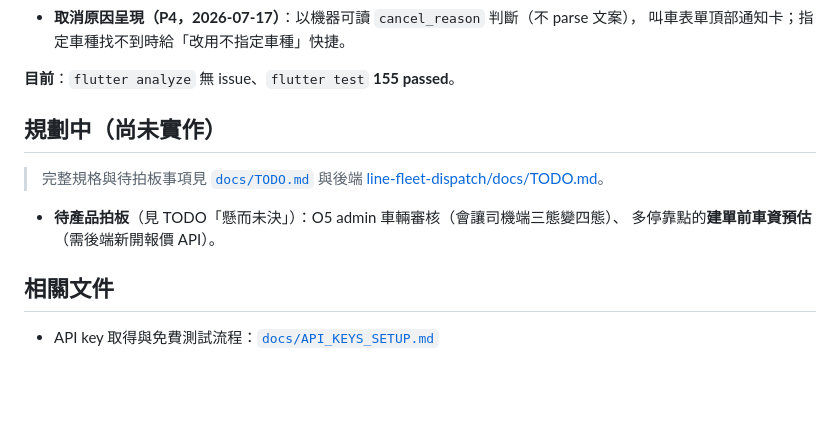
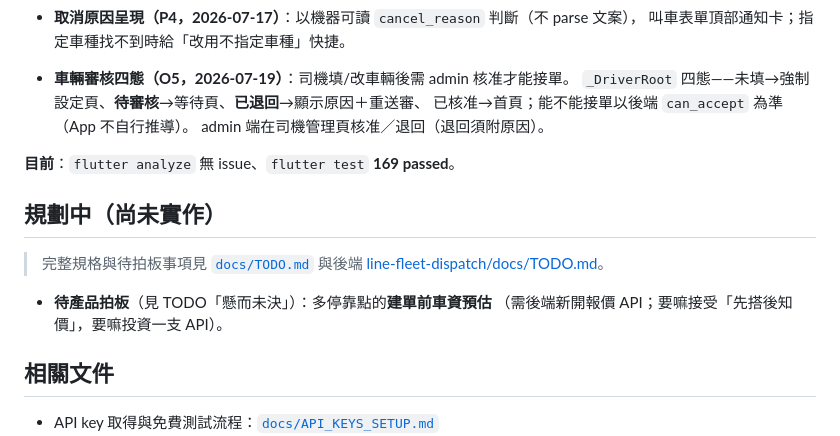
Before and after one commit to thothawei/fleet-app, a Markdown page: README.md, the part around the change. Rendered like a GitHub page; blank space fills up the shorter version.

```diff
--- a/README.md
+++ b/README.md
@@ -129,15 +129,20 @@ FCM data 的值一律是字串，App 端 `fleetEventFromPushData()` 會把座標
 - **取消原因呈現（P4，2026-07-17）**：以機器可讀 `cancel_reason` 判斷（不 parse 文案），
   叫車表單頂部通知卡；指定車種找不到時給「改用不指定車種」快捷。
 
-**目前**：`flutter analyze` 無 issue、`flutter test` **155 passed**。
+- **車輛審核四態（O5，2026-07-19）**：司機填/改車輛後需 admin 核准才能接單。
+  `_DriverRoot` 四態——未填→強制設定頁、**待審核**→等待頁、**已退回**→顯示原因＋重送審、
+  已核准→首頁；能不能接單以後端 `can_accept` 為準（App 不自行推導）。
+  admin 端在司機管理頁核准／退回（退回須附原因）。
+
+**目前**：`flutter analyze` 無 issue、`flutter test` **169 passed**。
 
 ## 規劃中（尚未實作）
 
 > 完整規格與待拍板事項見 [`docs/TODO.md`](docs/TODO.md) 與後端
 > [line-fleet-dispatch/docs/TODO.md](../line-fleet-dispatch/docs/TODO.md)。
 
-- **待產品拍板**（見 TODO「懸而未決」）：O5 admin 車輛審核（會讓司機端三態變四態）、
-  多停靠點的**建單前車資預估**（需後端新開報價 API）。
+- **待產品拍板**（見 TODO「懸而未決」）：多停靠點的**建單前車資預估**
+  （需後端新開報價 API；要嘛接受「先搭後知價」，要嘛投資一支 API）。
 
 ## 相關文件
 
```
Also changed, not shown: docs/TODO.md (+29 -9 lines).
